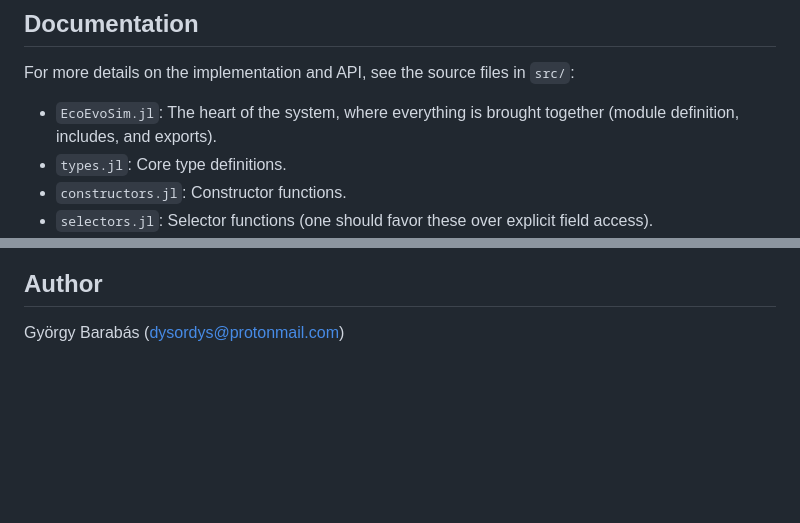
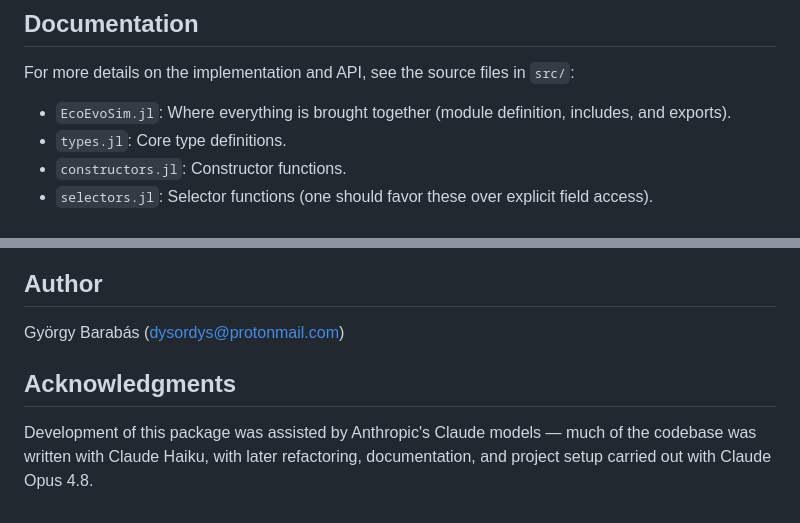
Before and after one commit to dysordys/EcoEvoSim, a Markdown page: README.md, 2 parts joined by grey strips. Drawn GitHub-style; blank space fills up the shorter version.

Commit message:
Add acknowledgments section crediting Claude

```diff
--- a/README.md
+++ b/README.md
@@ -316,8 +316,8 @@ dependence; a single ancestor branches into two season specialists.
 
 For more details on the implementation and API, see the source files in `src/`:
 
-- `EcoEvoSim.jl`: The heart of the system, where everything is brought together
-(module definition, includes, and exports).
+- `EcoEvoSim.jl`: Where everything is brought together (module definition, includes,
+and exports).
 - `types.jl`: Core type definitions.
 - `constructors.jl`: Constructor functions.
 - `selectors.jl`: Selector functions (one should favor these over explicit
@@ -350,3 +350,11 @@ for more details.
 ## Author
 
 György Barabás (dysordys@protonmail.com)
+
+
+
+## Acknowledgments
+
+Development of this package was assisted by Anthropic's Claude models — much of the
+codebase was written with Claude Haiku, with later refactoring, documentation, and
+project setup carried out with Claude Opus 4.8.
```
